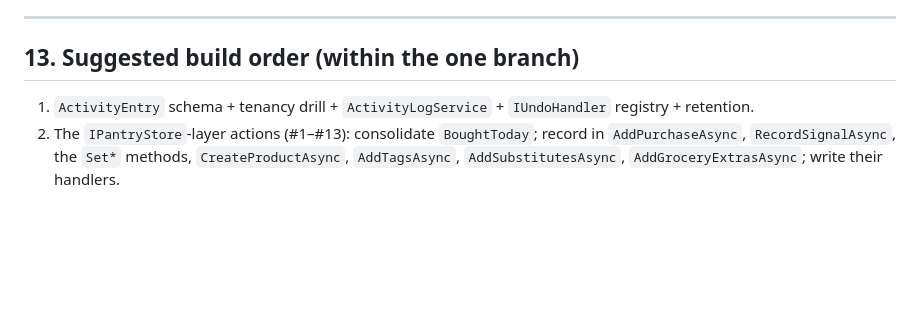
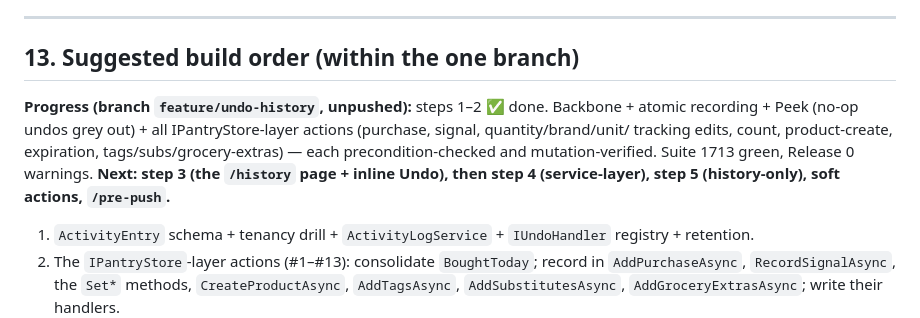
Before and after one commit to Jcurran-Repo/ShelfAware, a Markdown page: docs/undo-history-plan.md, the part around the change. Rendered like a GitHub page; blank space fills up the shorter version.

Commit message:
Undo history plan: mark steps 1-2 done

```diff
--- a/docs/undo-history-plan.md
+++ b/docs/undo-history-plan.md
@@ -247,6 +247,12 @@ add it later.
 
 ## 13. Suggested build order (within the one branch)
 
+**Progress (branch `feature/undo-history`, unpushed):** steps 1–2 ✅ done. Backbone + atomic recording +
+Peek (no-op undos grey out) + all IPantryStore-layer actions (purchase, signal, quantity/brand/unit/
+tracking edits, count, product-create, expiration, tags/subs/grocery-extras) — each precondition-checked
+and mutation-verified. Suite 1713 green, Release 0 warnings. **Next: step 3 (the `/history` page +
+inline Undo), then step 4 (service-layer), step 5 (history-only), soft actions, `/pre-push`.**
+
 1. `ActivityEntry` schema + tenancy drill + `ActivityLogService` + `IUndoHandler` registry + retention.
 2. The `IPantryStore`-layer actions (#1–#13): consolidate `BoughtToday`; record in `AddPurchaseAsync`,
    `RecordSignalAsync`, the `Set*` methods, `CreateProductAsync`, `AddTagsAsync`, `AddSubstitutesAsync`,
```
